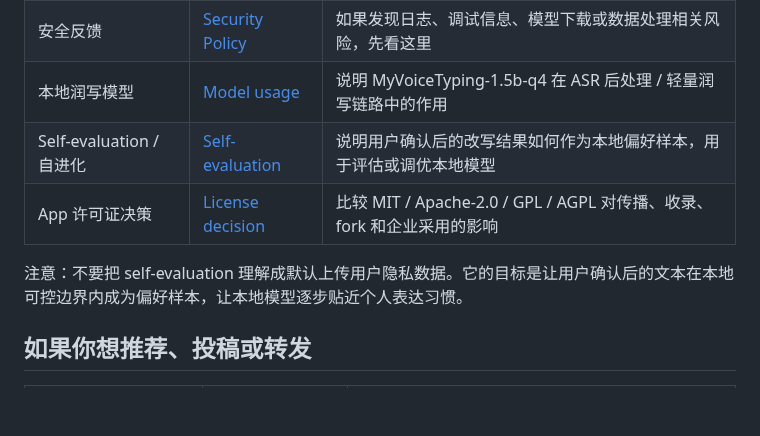
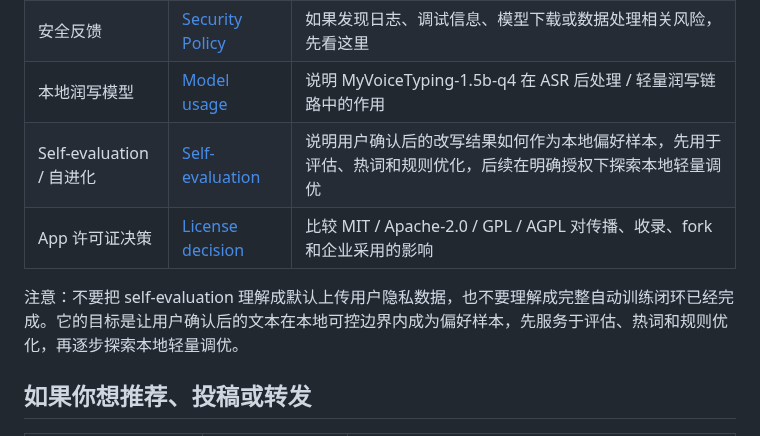
Before and after one commit to botaruibo/MyVoiceTyping, a Markdown page: docs/INDEX.zh-CN.md, the part around the change. Drawn GitHub-style; blank space fills up the shorter version.

Commit message:
docs: tighten self-evaluation submission copy

```diff
--- a/docs/INDEX.zh-CN.md
+++ b/docs/INDEX.zh-CN.md
@@ -35,10 +35,10 @@ MyVoiceTyping 是面向 macOS 的开源、本地优先中文语音输入项目
 | 隐私 / 数据安全 | [Privacy](./PRIVACY.md) | 说明本地优先边界、音频 / 文本 / 日志 / self-evaluation 数据处理原则 |
 | 安全反馈 | [Security Policy](../SECURITY.md) | 如果发现日志、调试信息、模型下载或数据处理相关风险，先看这里 |
 | 本地润写模型 | [Model usage](./MODEL.md) | 说明 MyVoiceTyping-1.5b-q4 在 ASR 后处理 / 轻量润写链路中的作用 |
-| Self-evaluation / 自进化 | [Self-evaluation](./SELF_EVALUATION.md) | 说明用户确认后的改写结果如何作为本地偏好样本，用于评估或调优本地模型 |
+| Self-evaluation / 自进化 | [Self-evaluation](./SELF_EVALUATION.md) | 说明用户确认后的改写结果如何作为本地偏好样本，先用于评估、热词和规则优化，后续在明确授权下探索本地轻量调优 |
 | App 许可证决策 | [License decision](./LICENSE_DECISION.zh-CN.md) | 比较 MIT / Apache-2.0 / GPL / AGPL 对传播、收录、fork 和企业采用的影响 |
 
-注意：不要把 self-evaluation 理解成默认上传用户隐私数据。它的目标是让用户确认后的文本在本地可控边界内成为偏好样本，让本地模型逐步贴近个人表达习惯。
+注意：不要把 self-evaluation 理解成默认上传用户隐私数据，也不要理解成完整自动训练闭环已经完成。它的目标是让用户确认后的文本在本地可控边界内成为偏好样本，先服务于评估、热词和规则优化，再逐步探索本地轻量调优。
 
 ## 如果你想推荐、投稿或转发
 
```
Also changed, not shown: docs/PRESS_KIT.md (+1 -1 lines).
